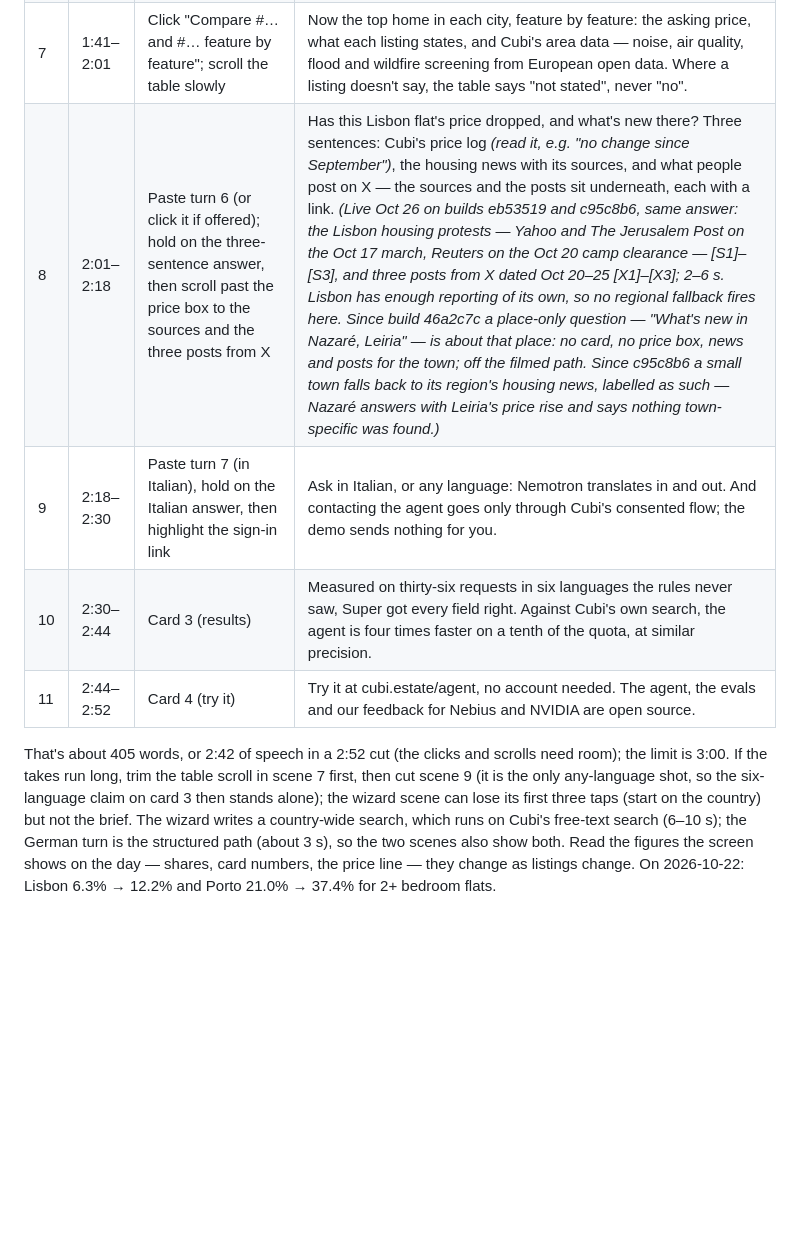
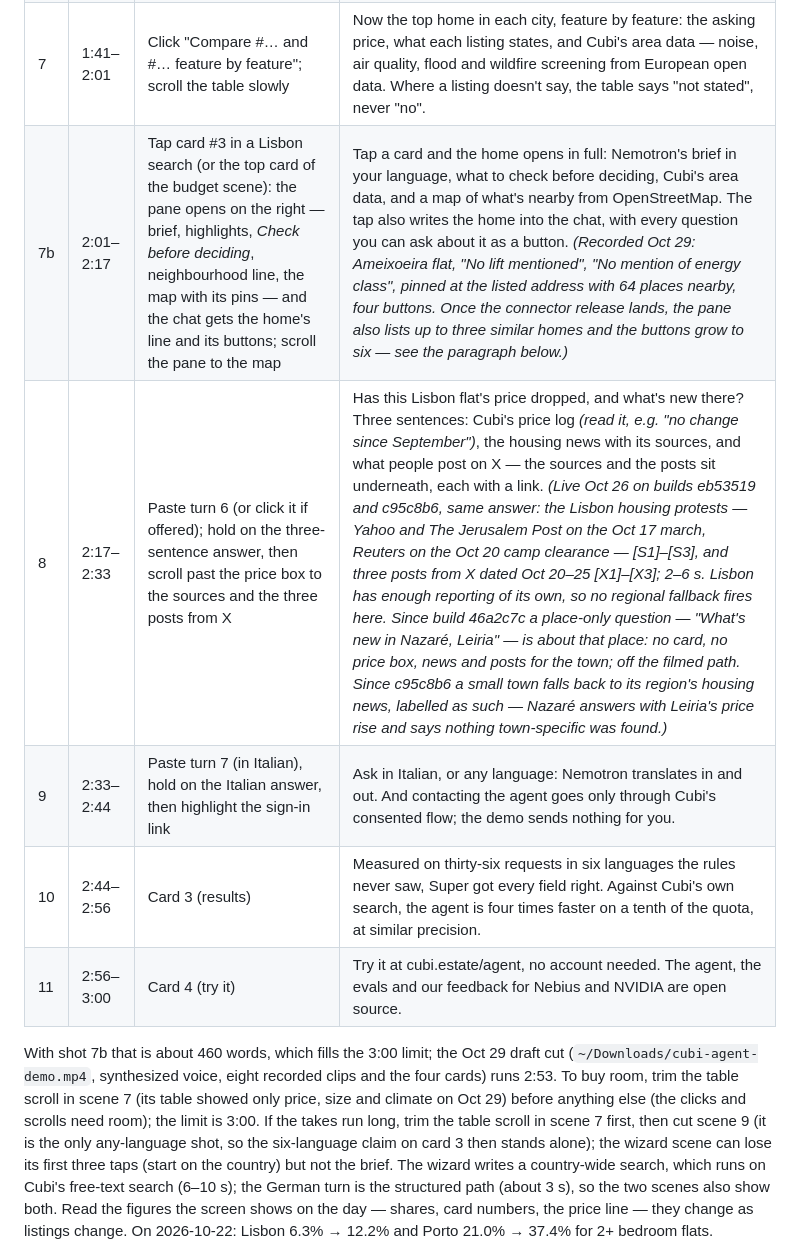
Before and after one commit to cubi-estate/cubi-agent, a Markdown page: docs/video/SCRIPT.md, the part around the change. Rendered like a GitHub page; blank space fills up the shorter version.

Commit message:
docs(video): shot 7b, the listing pane, in the shot list; timings and the Oct 29 draft cut
Co-Authored-By: Claude Fable 5.1 <noreply@anthropic.com>
Claude-Session: https://claude.ai/code/session_01Qm8L1m484M7qMrVGL8cBba

```diff
--- a/docs/video/SCRIPT.md
+++ b/docs/video/SCRIPT.md
@@ -67,12 +67,13 @@ music you have the rights to. Upload to YouTube as **Public** and put the link i
 | 5 | 0:59–1:21 | Paste turn 2, then scroll to the Sources list | Then the question a mover actually has: what are the schools and public transport like? The agent searches the web with Tavily, one search per city and topic, and writes the two cities side by side. Every point carries a numbered source, linked in code, and where no source covers a topic, it says so. |
 | 6 | 1:21–1:41 | Paste turn 3: bars grow. Click "And up to €500,000?": bars move, markers stay at the old shares | And from Cubi's own data: what does four hundred thousand buy in Lisbon versus Porto? *(read the two shares on screen)* Raise it to five hundred, and the bars move from the old shares. Cubi counted these; the model only wrote the sentence around them. |
 | 7 | 1:41–2:01 | Click "Compare #… and #… feature by feature"; scroll the table slowly | Now the top home in each city, feature by feature: the asking price, what each listing states, and Cubi's area data — noise, air quality, flood and wildfire screening from European open data. Where a listing doesn't say, the table says "not stated", never "no". |
-| 8 | 2:01–2:18 | Paste turn 6 (or click it if offered); hold on the three-sentence answer, then scroll past the price box to the sources and the three posts from X | Has this Lisbon flat's price dropped, and what's new there? Three sentences: Cubi's price log *(read it, e.g. "no change since September")*, the housing news with its sources, and what people post on X — the sources and the posts sit underneath, each with a link. *(Live Oct 26 on builds eb53519 and c95c8b6, same answer: the Lisbon housing protests — Yahoo and The Jerusalem Post on the Oct 17 march, Reuters on the Oct 20 camp clearance — [S1]–[S3], and three posts from X dated Oct 20–25 [X1]–[X3]; 2–6 s. Lisbon has enough reporting of its own, so no regional fallback fires here. Since build 46a2c7c a place-only question — "What's new in Nazaré, Leiria" — is about that place: no card, no price box, news and posts for the town; off the filmed path. Since c95c8b6 a small town falls back to its region's housing news, labelled as such — Nazaré answers with Leiria's price rise and says nothing town-specific was found.)* |
-| 9 | 2:18–2:30 | Paste turn 7 (in Italian), hold on the Italian answer, then highlight the sign-in link | Ask in Italian, or any language: Nemotron translates in and out. And contacting the agent goes only through Cubi's consented flow; the demo sends nothing for you. |
-| 10 | 2:30–2:44 | Card 3 (results) | Measured on thirty-six requests in six languages the rules never saw, Super got every field right. Against Cubi's own search, the agent is four times faster on a tenth of the quota, at similar precision. |
-| 11 | 2:44–2:52 | Card 4 (try it) | Try it at cubi.estate/agent, no account needed. The agent, the evals and our feedback for Nebius and NVIDIA are open source. |
+| 7b | 2:01–2:17 | Tap card #3 in a Lisbon search (or the top card of the budget scene): the pane opens on the right — brief, highlights, *Check before deciding*, neighbourhood line, the map with its pins — and the chat gets the home's line and its buttons; scroll the pane to the map | Tap a card and the home opens in full: Nemotron's brief in your language, what to check before deciding, Cubi's area data, and a map of what's nearby from OpenStreetMap. The tap also writes the home into the chat, with every question you can ask about it as a button. *(Recorded Oct 29: Ameixoeira flat, "No lift mentioned", "No mention of energy class", pinned at the listed address with 64 places nearby, four buttons. Once the connector release lands, the pane also lists up to three similar homes and the buttons grow to six — see the paragraph below.)* |
+| 8 | 2:17–2:33 | Paste turn 6 (or click it if offered); hold on the three-sentence answer, then scroll past the price box to the sources and the three posts from X | Has this Lisbon flat's price dropped, and what's new there? Three sentences: Cubi's price log *(read it, e.g. "no change since September")*, the housing news with its sources, and what people post on X — the sources and the posts sit underneath, each with a link. *(Live Oct 26 on builds eb53519 and c95c8b6, same answer: the Lisbon housing protests — Yahoo and The Jerusalem Post on the Oct 17 march, Reuters on the Oct 20 camp clearance — [S1]–[S3], and three posts from X dated Oct 20–25 [X1]–[X3]; 2–6 s. Lisbon has enough reporting of its own, so no regional fallback fires here. Since build 46a2c7c a place-only question — "What's new in Nazaré, Leiria" — is about that place: no card, no price box, news and posts for the town; off the filmed path. Since c95c8b6 a small town falls back to its region's housing news, labelled as such — Nazaré answers with Leiria's price rise and says nothing town-specific was found.)* |
+| 9 | 2:33–2:44 | Paste turn 7 (in Italian), hold on the Italian answer, then highlight the sign-in link | Ask in Italian, or any language: Nemotron translates in and out. And contacting the agent goes only through Cubi's consented flow; the demo sends nothing for you. |
+| 10 | 2:44–2:56 | Card 3 (results) | Measured on thirty-six requests in six languages the rules never saw, Super got every field right. Against Cubi's own search, the agent is four times faster on a tenth of the quota, at similar precision. |
+| 11 | 2:56–3:00 | Card 4 (try it) | Try it at cubi.estate/agent, no account needed. The agent, the evals and our feedback for Nebius and NVIDIA are open source. |
 
-That's about 405 words, or 2:42 of speech in a 2:52 cut (the clicks and scrolls need room); the limit is 3:00. If the takes run
+With shot 7b that is about 460 words, which fills the 3:00 limit; the Oct 29 draft cut (`~/Downloads/cubi-agent-demo.mp4`, synthesized voice, eight recorded clips and the four cards) runs 2:53. To buy room, trim the table scroll in scene 7 (its table showed only price, size and climate on Oct 29) before anything else (the clicks and scrolls need room); the limit is 3:00. If the takes run
 long, trim the table scroll in scene 7 first, then cut scene 9 (it is the only
 any-language shot, so the six-language claim on card 3 then stands alone); the
 wizard scene can lose its first three taps (start on the country) but not the brief.
```
